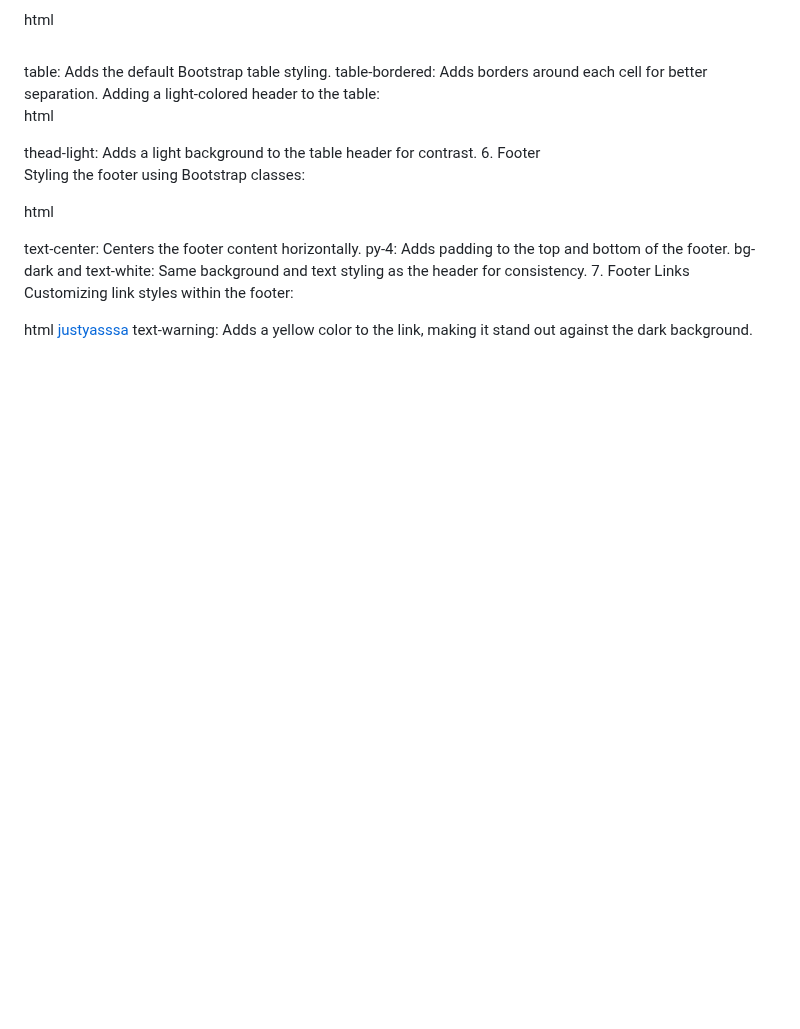
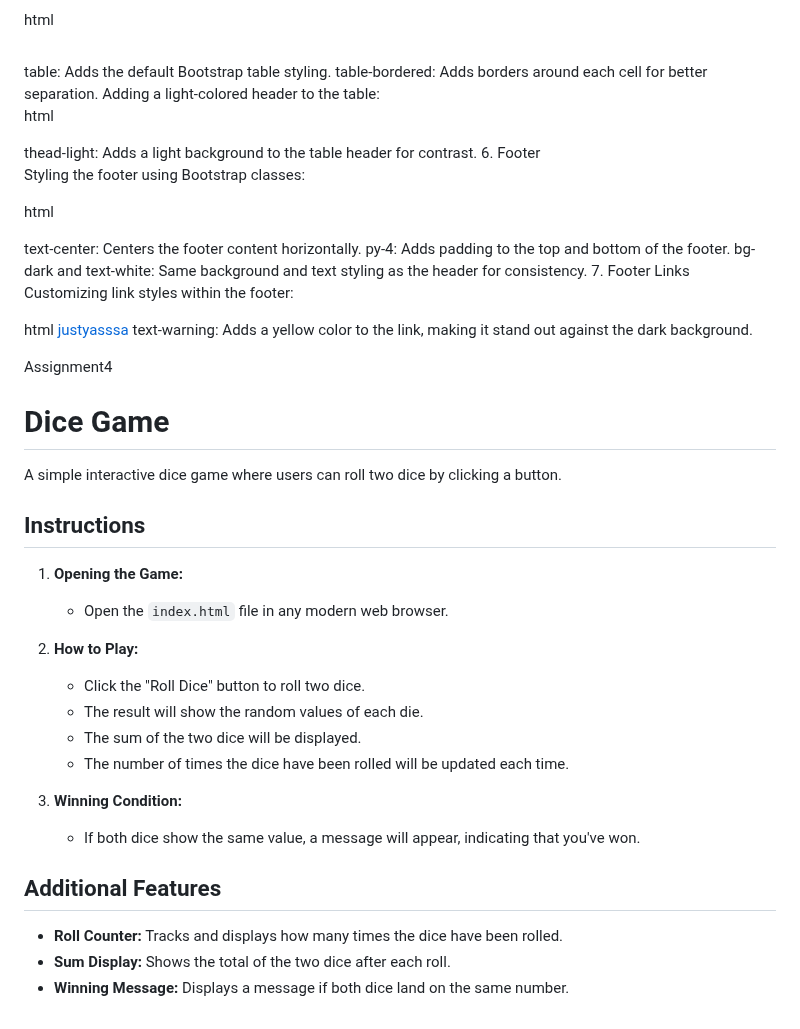
Before and after one commit to yasmin-jpg/web-assignment, a Markdown page: README.md, the part around the change. GitHub-like rendering; blank space fills up the shorter version.

```diff
--- a/README.md
+++ b/README.md
@@ -121,3 +121,28 @@ Customizing link styles within the footer:
 html
 <a href="..." class="text-warning">justyasssa</a>
 text-warning: Adds a yellow color to the link, making it stand out against the dark background.
+
+Assignment4
+# Dice Game
+
+A simple interactive dice game where users can roll two dice by clicking a button.
+
+## Instructions
+
+1. **Opening the Game:**
+   - Open the `index.html` file in any modern web browser.
+
+2. **How to Play:**
+   - Click the "Roll Dice" button to roll two dice.
+   - The result will show the random values of each die.
+   - The sum of the two dice will be displayed.
+   - The number of times the dice have been rolled will be updated each time.
+
+3. **Winning Condition:**
+   - If both dice show the same value, a message will appear, indicating that you've won.
+
+## Additional Features
+
+- **Roll Counter:** Tracks and displays how many times the dice have been rolled.
+- **Sum Display:** Shows the total of the two dice after each roll.
+- **Winning Message:** Displays a message if both dice land on the same number.
```
